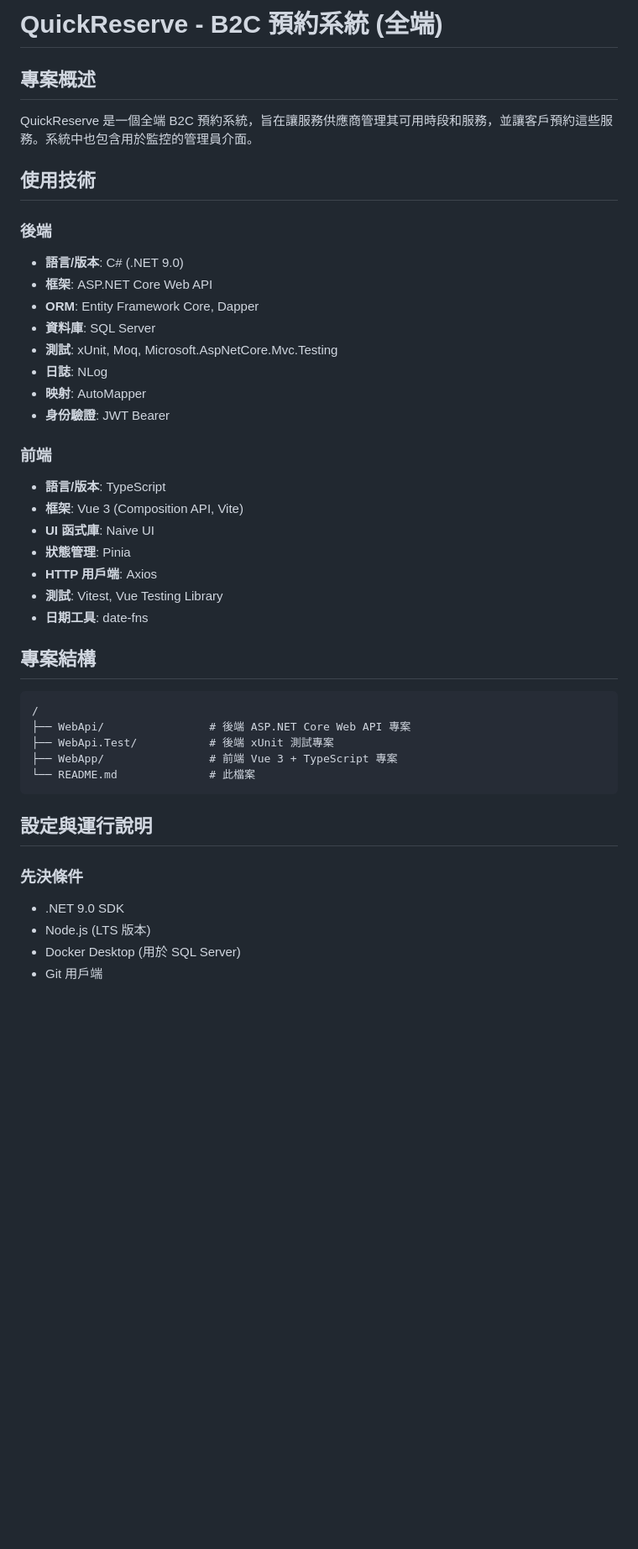
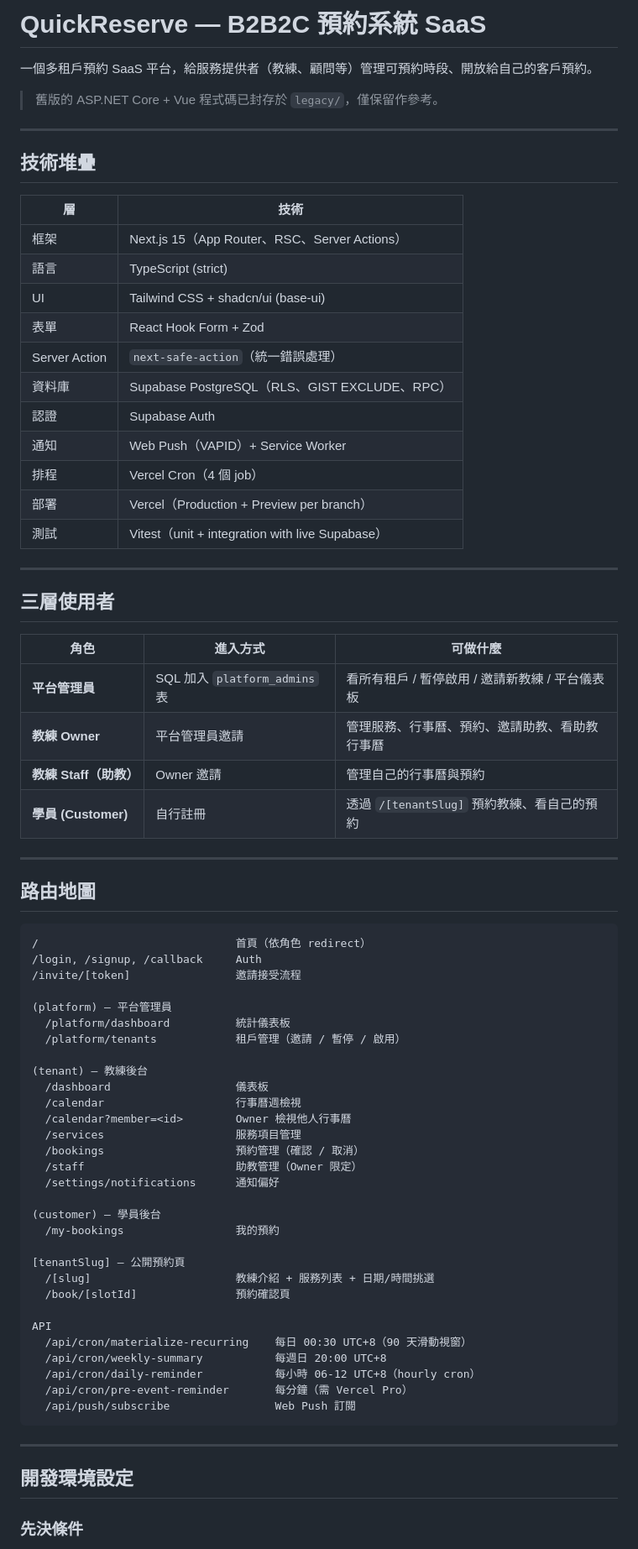
Before and after one commit to TerryRD/QuickReserve, a Markdown page: README.md, the part around one of its changes. Shown at 84% size. Drawn GitHub-style; blank space fills up the shorter version.

Commit message:
docs(plan-7): rewrite README for new Next.js + Supabase architecture

````diff
--- a/README.md
+++ b/README.md
@@ -1,45 +1,78 @@
-# QuickReserve - B2C 預約系統 (全端)
+# QuickReserve — B2B2C 預約系統 SaaS
 
-## 專案概述
+一個多租戶預約 SaaS 平台，給服務提供者（教練、顧問等）管理可預約時段、開放給自己的客戶預約。
 
-QuickReserve 是一個全端 B2C 預約系統，旨在讓服務供應商管理其可用時段和服務，並讓客戶預約這些服務。系統中也包含用於監控的管理員介面。
+> 舊版的 ASP.NET Core + Vue 程式碼已封存於 `legacy/`，僅保留作參考。
 
-## 使用技術
+---
 
-### 後端
-- **語言/版本**: C# (.NET 9.0)
-- **框架**: ASP.NET Core Web API
-- **ORM**: Entity Framework Core, Dapper
-- **資料庫**: SQL Server
-- **測試**: xUnit, Moq, Microsoft.AspNetCore.Mvc.Testing
-- **日誌**: NLog
-- **映射**: AutoMapper
-- **身份驗證**: JWT Bearer
+## 技術堆疊
 
-### 前端
-- **語言/版本**: TypeScript
-- **框架**: Vue 3 (Composition API, Vite)
-- **UI 函式庫**: Naive UI
-- **狀態管理**: Pinia
-- **HTTP 用戶端**: Axios
-- **測試**: Vitest, Vue Testing Library
-- **日期工具**: date-fns
+| 層 | 技術 |
+|----|------|
+| 框架 | Next.js 15（App Router、RSC、Server Actions） |
+| 語言 | TypeScript (strict) |
+| UI | Tailwind CSS + shadcn/ui (base-ui) |
+| 表單 | React Hook Form + Zod |
+| Server Action | `next-safe-action`（統一錯誤處理） |
+| 資料庫 | Supabase PostgreSQL（RLS、GIST EXCLUDE、RPC） |
+| 認證 | Supabase Auth |
+| 通知 | Web Push（VAPID）+ Service Worker |
+| 排程 | Vercel Cron（4 個 job） |
+| 部署 | Vercel（Production + Preview per branch） |
+| 測試 | Vitest（unit + integration with live Supabase） |
 
-## 專案結構
+---
+
+## 三層使用者
+
+| 角色 | 進入方式 | 可做什麼 |
+|------|---------|---------|
+| **平台管理員** | SQL 加入 `platform_admins` 表 | 看所有租戶 / 暫停啟用 / 邀請新教練 / 平台儀表板 |
+| **教練 Owner** | 平台管理員邀請 | 管理服務、行事曆、預約、邀請助教、看助教行事曆 |
+| **教練 Staff（助教）** | Owner 邀請 | 管理自己的行事曆與預約 |
+| **學員 (Customer)** | 自行註冊 | 透過 `/[tenantSlug]` 預約教練、看自己的預約 |
+
+---
+
+## 路由地圖
 
 ```
-/
-├── WebApi/                # 後端 ASP.NET Core Web API 專案
-├── WebApi.Test/           # 後端 xUnit 測試專案
-├── WebApp/                # 前端 Vue 3 + TypeScript 專案
-└── README.md              # 此檔案
+/                              首頁（依角色 redirect）
+/login, /signup, /callback     Auth
+/invite/[token]                邀請接受流程
+
+(platform) — 平台管理員
+  /platform/dashboard          統計儀表板
+  /platform/tenants            租戶管理（邀請 / 暫停 / 啟用）
+
+(tenant) — 教練後台
+  /dashboard                   儀表板
+  /calendar                    行事曆週檢視
+  /calendar?member=<id>        Owner 檢視他人行事曆
+  /services                    服務項目管理
+  /bookings                    預約管理（確認 / 取消）
+  /staff                       助教管理（Owner 限定）
+  /settings/notifications      通知偏好
+
+(customer) — 學員後台
+  /my-bookings                 我的預約
+
+[tenantSlug] — 公開預約頁
+  /[slug]                      教練介紹 + 服務列表 + 日期/時間挑選
+  /book/[slotId]               預約確認頁
+
+API
+  /api/cron/materialize-recurring    每日 00:30 UTC+8（90 天滑動視窗）
+  /api/cron/weekly-summary           每週日 20:00 UTC+8
+  /api/cron/daily-reminder           每小時 06-12 UTC+8（hourly cron）
+  /api/cron/pre-event-reminder       每分鐘（需 Vercel Pro）
+  /api/push/subscribe                Web Push 訂閱
 ```
 
-## 設定與運行說明
+---
+
+## 開發環境設定
 
 ### 先決條件
-- .NET 9.0 SDK
-- Node.js (LTS 版本)
-- Docker Desktop (用於 SQL Server)
-- Git 用戶端
 
````
Also changed, not shown: other parts of README.md (+160 -52 lines).
